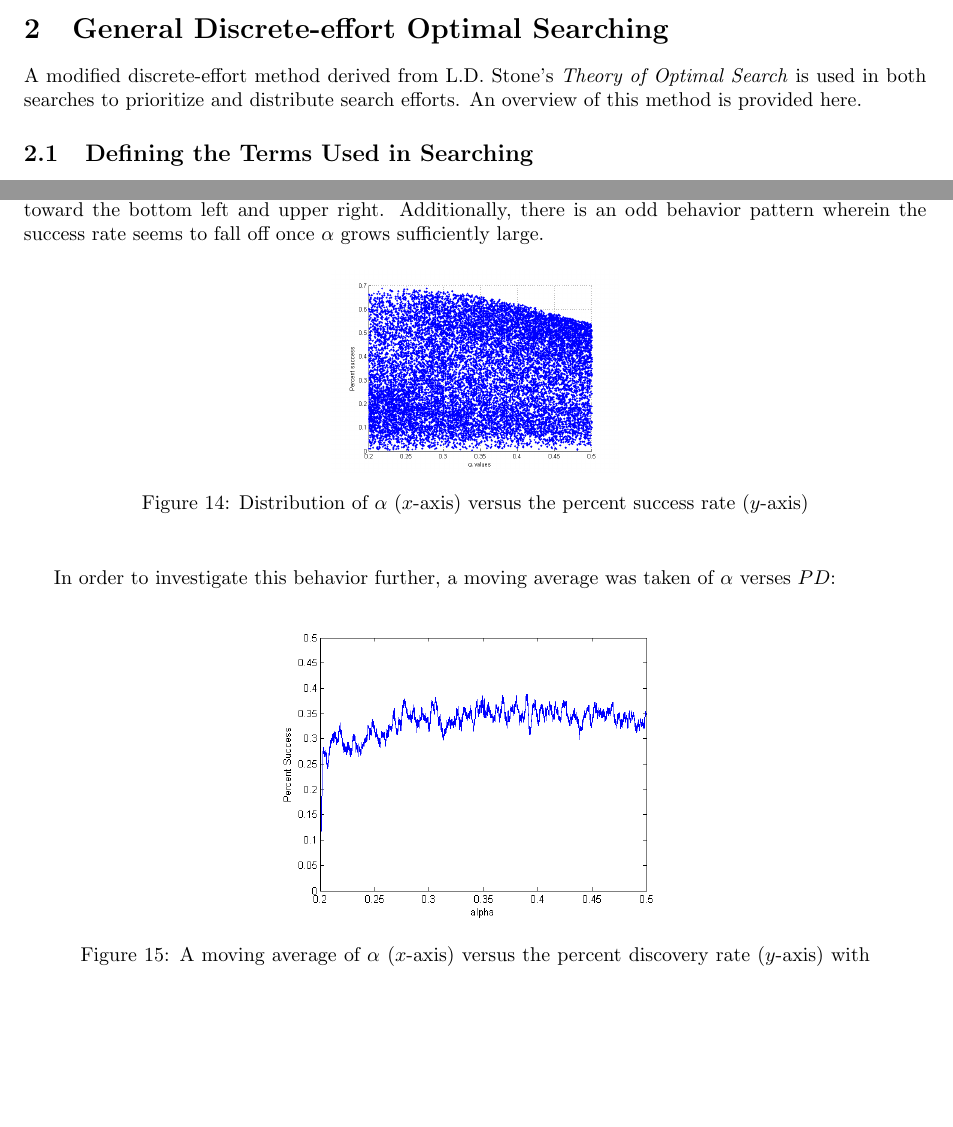
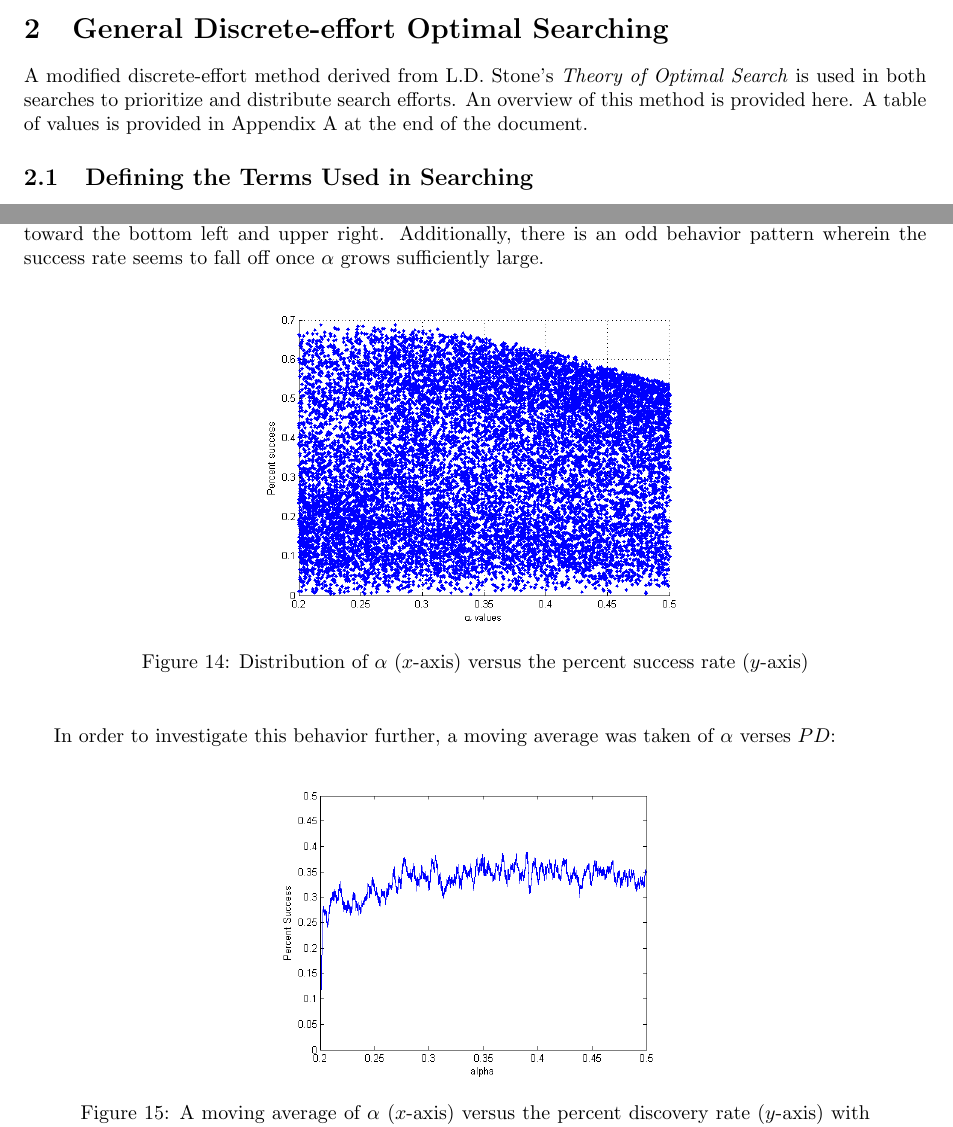
Before and after one commit to kestrelite/comap15, a LaTeX paper (latex/Optimal search summary.tex): two parts of pages 2 and 12 of 15, joined at a grey line, cut so that both start at the same text, the shorter picture padded with empty space. Compiled offline with pdfLaTeX.

Commit message:
Final version for submission

```diff
--- a/latex/Optimal search summary.tex
+++ b/latex/Optimal search summary.tex
@@ -21,8 +22,11 @@
 \newcommand*{\Scale}[2][4]{\scalebox{#1}{$#2$}}
 \pagestyle{fancy}
 \fancyhf{}
-\lhead{Team 40670}
-\rhead{Page \thepage\, of \pageref{LastPage}}
+\lhead{Team \# 40760}
+\rhead{Page \thepage\, of 15}
+\cfoot{}
+
+%\pagenumbering{gobble}
 
 \definecolor{dkgreen}{rgb}{0,0.6,0}
 \definecolor{gray}{rgb}{0.5,0.5,0.5}
@@ -60,7 +65,7 @@ Thirdly, there is an abstraction with respect to the type of fallen plane. This
 
 \section{General Discrete-effort Optimal Searching}
 
-A modified discrete-effort method derived from L.D. Stone's \textit{Theory of Optimal Search} is used in both searches to prioritize and distribute search efforts. An overview of this method is provided here.
+A modified discrete-effort method derived from L.D. Stone's \textit{Theory of Optimal Search} is used in both searches to prioritize and distribute search efforts. An overview of this method is provided here. A table of values is provided in Appendix A at the end of the document.
 
 \subsection{Defining the Terms Used in Searching}
 
@@ -315,7 +320,7 @@ The sensitivity of $\alpha$ has been deferred to this section because its behavi
 The first dynamic to highlight is the odd independence of $\alpha$ on $PD$, shown in Figure 14. The distribution of $PD$ over $\alpha$ appears to be relatively uniform; however, there is visibly higher density toward the bottom left and upper right. Additionally, there is an odd behavior pattern wherein the success rate seems to fall off once $\alpha$ grows sufficiently large.
 
 \begin{figure}[H]\begin{center}
-\includegraphics[scale=0.3]{../Matlab/Images/PctSuccessByAlpha.png}
+\includegraphics[scale=0.5]{../Matlab/Images/PctSuccessByAlpha.png}
 \caption{Distribution of $\alpha$ ($x$-axis) versus the percent success rate ($y$-axis)}
 \end{center}\end{figure}
 
```
Also changed, not shown: latex/non_technical_press_summary.tex (added, +6 -0 lines), latex/Optimal search summary.tex (7 more changed lines).
